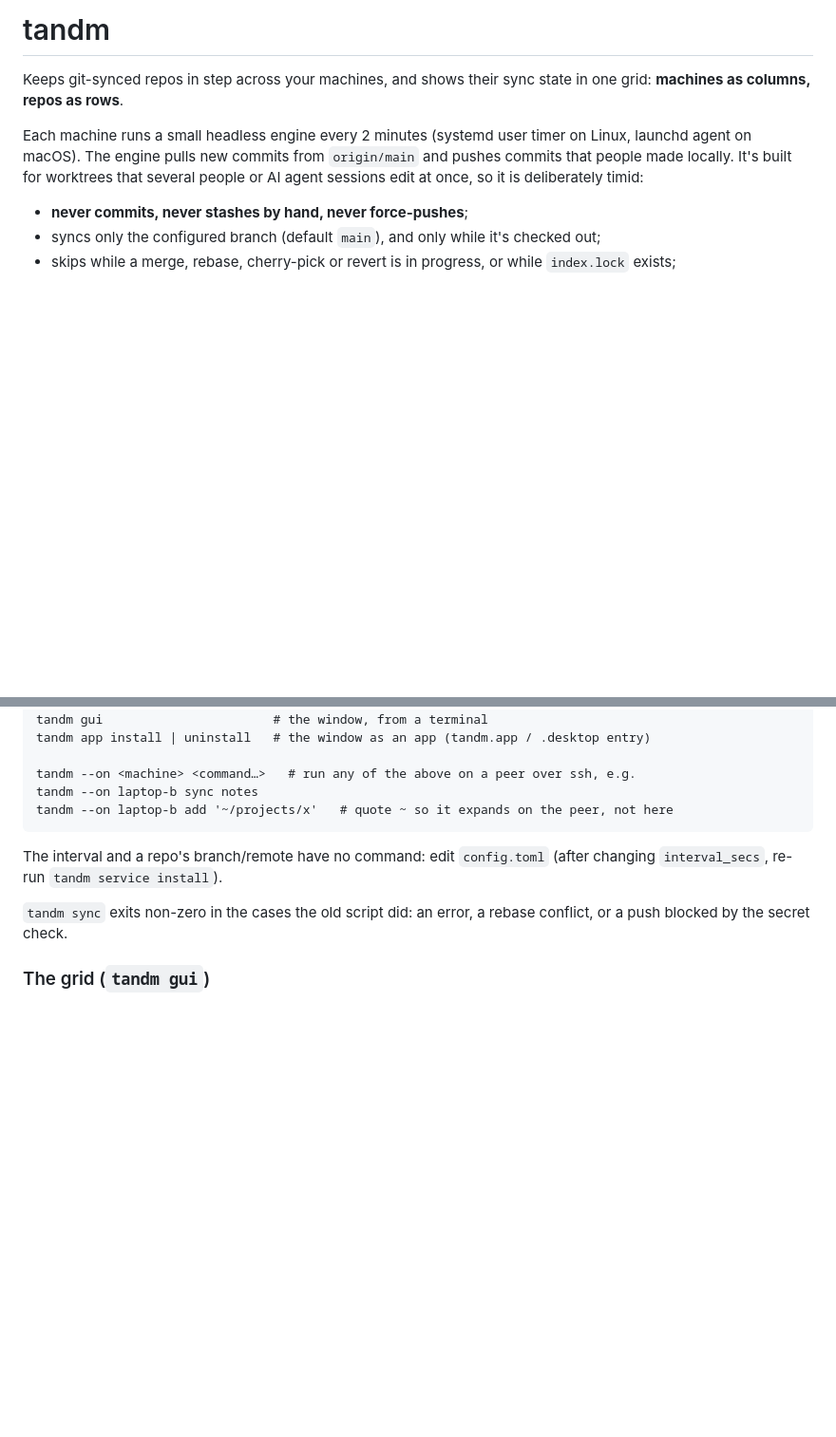
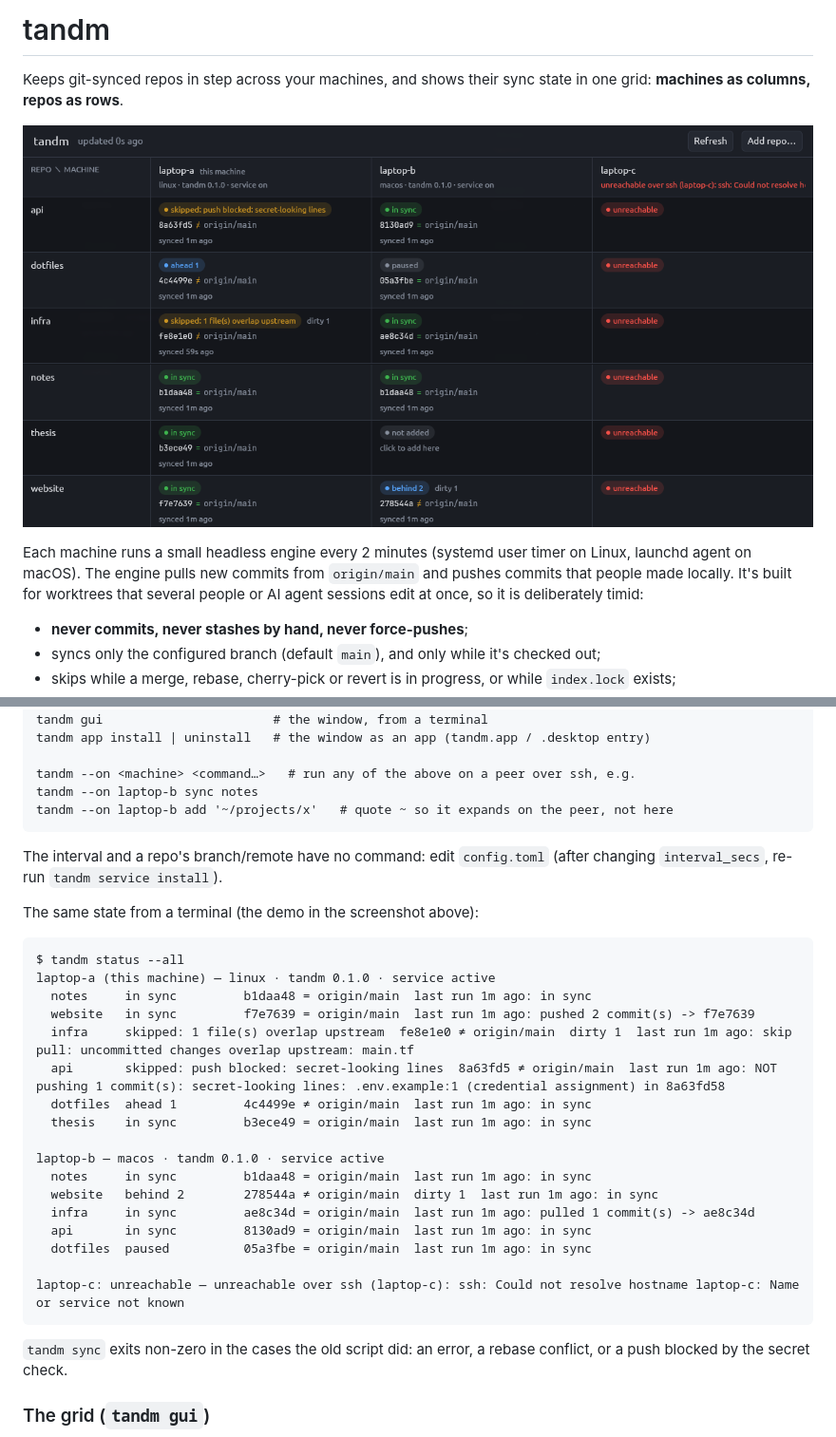
Before and after one commit to hieptuanle/tandm, a Markdown page: README.md, 2 parts joined by grey strips. Shown at 95% size. Drawn GitHub-style; pictures changed too: docs/grid.png (added); blank space fills up the shorter version.

Commit message:
README: thêm ảnh chụp lưới và ví dụ `status --all` (dữ liệu demo); GUI: bỏ chữ "unreachable" lặp ở tiêu đề cột
Co-Authored-By: Claude Opus 5.5 <noreply@anthropic.com>

````diff
--- a/README.md
+++ b/README.md
@@ -2,6 +2,8 @@
 
 Keeps git-synced repos in step across your machines, and shows their sync state in one grid:
 **machines as columns, repos as rows**.
+
+![tandm's grid: three machines as columns, six repos as rows. Cells show in sync, ahead 1, behind 2, paused, not added, unreachable, and two skips: uncommitted changes overlapping upstream, and a push blocked by a secret-looking line](docs/grid.png)
 
 Each machine runs a small headless engine every 2 minutes (systemd user timer on Linux, launchd
 agent on macOS). The engine pulls new commits from `origin/main` and pushes commits that people
@@ -92,6 +94,28 @@ tandm --on laptop-b add '~/projects/x'   # quote ~ so it expands on the peer, no
 The interval and a repo's branch/remote have no command: edit `config.toml` (after changing
 `interval_secs`, re-run `tandm service install`).
 
+The same state from a terminal (the demo in the screenshot above):
+
+```
+$ tandm status --all
+laptop-a (this machine) — linux · tandm 0.1.0 · service active
+  notes     in sync         b1daa48 = origin/main  last run 1m ago: in sync
+  website   in sync         f7e7639 = origin/main  last run 1m ago: pushed 2 commit(s) -> f7e7639
+  infra     skipped: 1 file(s) overlap upstream  fe8e1e0 ≠ origin/main  dirty 1  last run 1m ago: skip pull: uncommitted changes overlap upstream: main.tf
+  api       skipped: push blocked: secret-looking lines  8a63fd5 ≠ origin/main  last run 1m ago: NOT pushing 1 commit(s): secret-looking lines: .env.example:1 (credential assignment) in 8a63fd58
+  dotfiles  ahead 1         4c4499e ≠ origin/main  last run 1m ago: in sync
+  thesis    in sync         b3ece49 = origin/main  last run 1m ago: in sync
+
+laptop-b — macos · tandm 0.1.0 · service active
+  notes     in sync         b1daa48 = origin/main  last run 1m ago: in sync
+  website   behind 2        278544a ≠ origin/main  dirty 1  last run 1m ago: in sync
+  infra     in sync         ae8c34d = origin/main  last run 1m ago: pulled 1 commit(s) -> ae8c34d
+  api       in sync         8130ad9 = origin/main  last run 1m ago: in sync
+  dotfiles  paused          05a3fbe = origin/main  last run 1m ago: in sync
+
+laptop-c: unreachable — unreachable over ssh (laptop-c): ssh: Could not resolve hostname laptop-c: Name or service not known
+```
+
 `tandm sync` exits non-zero in the cases the old script did: an error, a rebase conflict, or a push
 blocked by the secret check.
 
````
Also changed, not shown: 1 other file.
